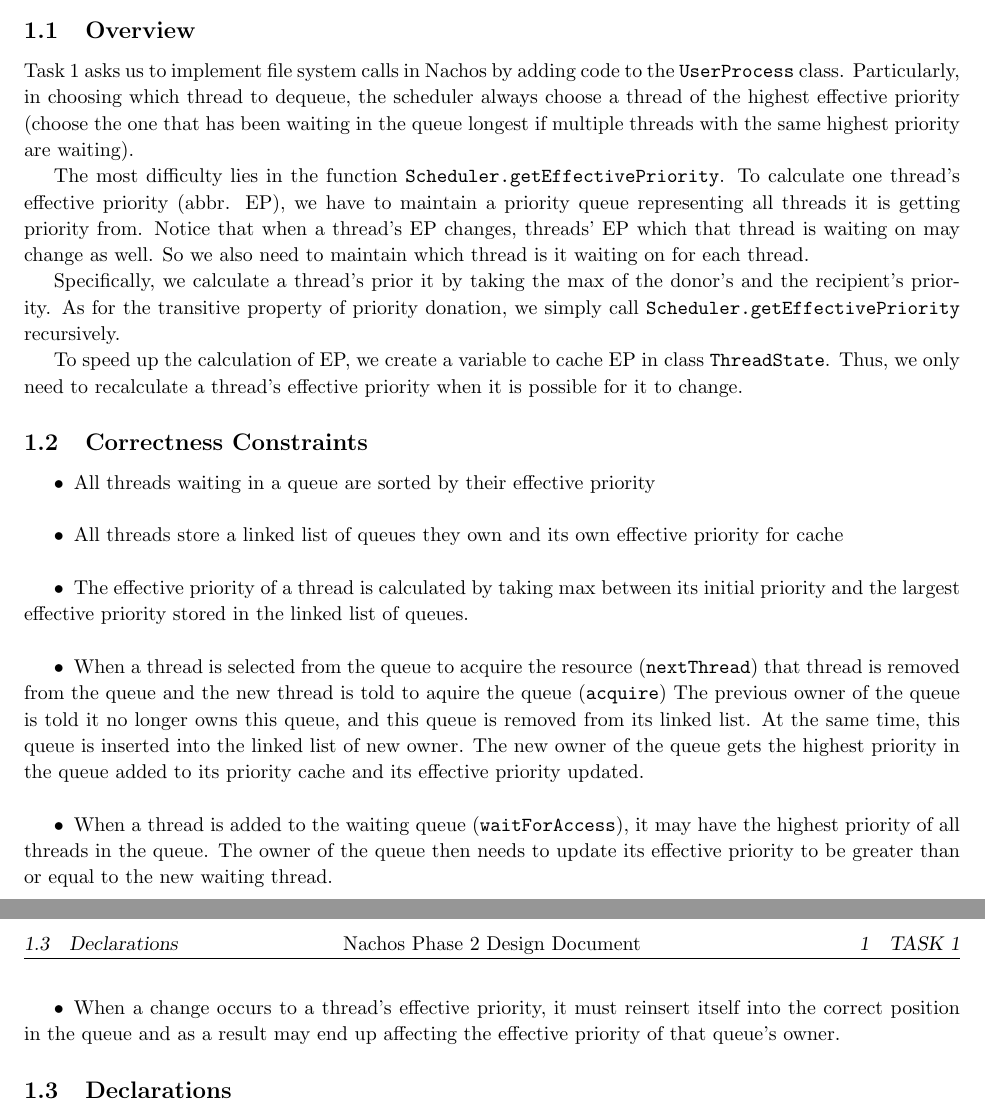
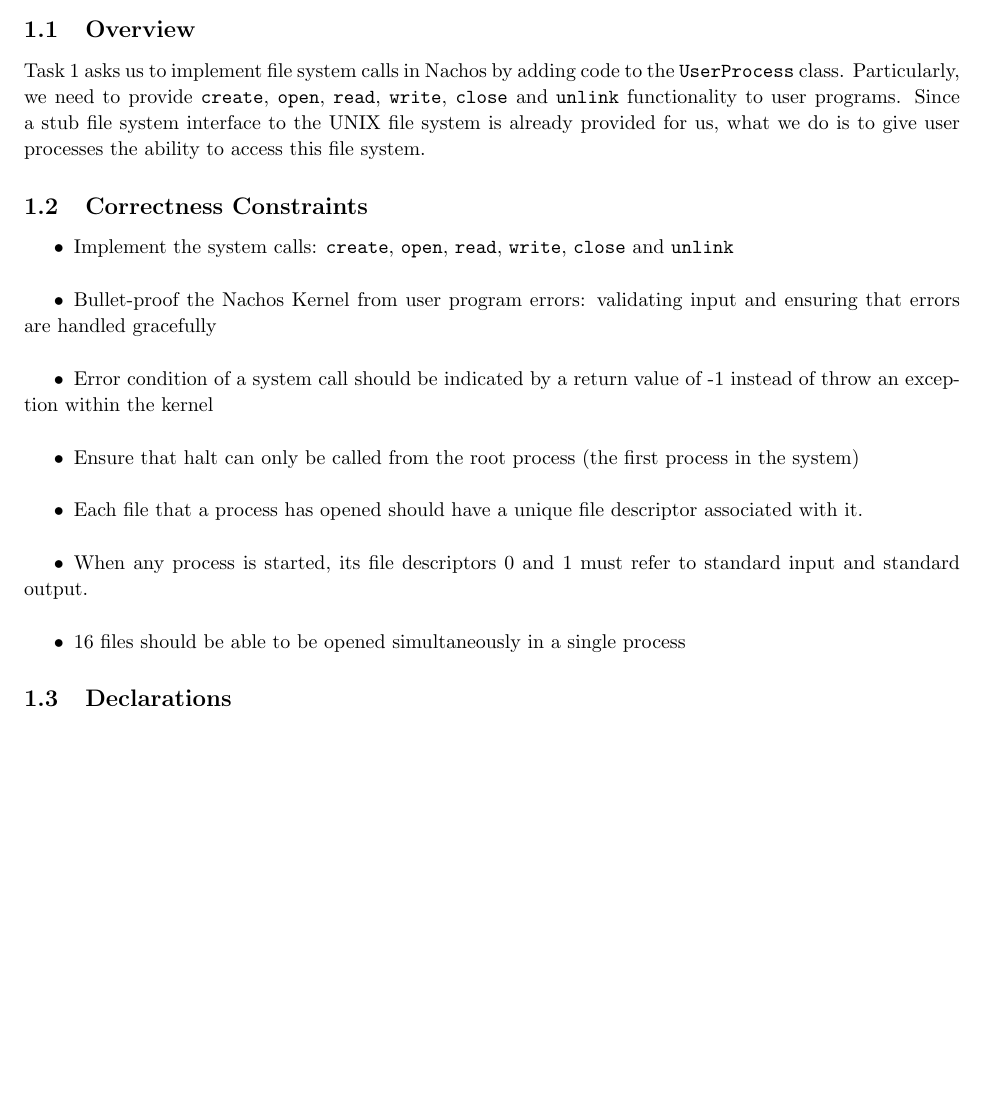
Before and after one commit to AlexeySakic/Nachos, a LaTeX document (design_document/phase2_design.tex): two parts of pages 1 and 2 of 3 before the commit and part of page 1 of 3 after it, the two joined at a grey line, cut so that both start at the same text, the shorter picture padded with empty space. Compiled offline with pdfLaTeX.

Commit message:
phase 2 task 1 overview + constraints

```diff
--- a/design_document/phase2_design.tex
+++ b/design_document/phase2_design.tex
@@ -74,23 +74,19 @@
 
 \section{Task 1}
 \subsection{Overview}
-Task 1 asks us to implement file system calls  in Nachos by adding code to the \texttt{UserProcess} class. Particularly, in choosing which  thread to dequeue, the scheduler always choose a thread of the highest effective priority (choose the one that has been waiting in the queue longest if multiple threads with the same highest priority are waiting).
-
-The most difficulty lies in the function \texttt{Scheduler.getEffectivePriority}. To calculate one thread's effective priority (abbr. EP), we have to maintain a priority queue representing all threads it is getting priority from. Notice that when a thread's EP changes, threads' EP which that thread is waiting on may change as well. So we also need to maintain which thread is it waiting on for each thread.
-
-Specifically, we calculate a thread's prior it  by taking the max of the donor's and the recipient's priority. As for the transitive property of priority donation, we simply call \texttt{Scheduler.getEffectivePriority} recursively.
-
-To speed up the calculation of EP, we create a variable to cache EP in class \texttt{ThreadState}. Thus, we only need to recalculate a thread's effective priority when it is possible for it to change.
+\indent Task 1 asks us to implement file system calls in Nachos by adding code to the \texttt{UserProcess} class. Particularly, we need to provide \texttt{create}, \texttt{open}, \texttt{read}, \texttt{write}, \texttt{close} and \texttt{unlink} functionality to user programs.
+Since a stub file system interface to the UNIX file system is already provided for us, what we do is to give user processes the ability to access this file system.
 
 \subsection{Correctness Constraints}
 
 \begin{asparaitem}
-\item All threads waiting in a queue are sorted by their effective priority\\
-\item All threads store a linked list of queues they own and its own effective priority for cache\\
-\item The effective priority of a thread is calculated by taking max between its initial priority and the largest effective priority stored in the linked list of queues.\\
-\item When a thread is selected from the queue to acquire the resource (\texttt{nextThread}) that thread is removed from the queue and the new thread is told to aquire the queue (\texttt{acquire}) The previous owner of the queue is told it no longer owns this queue, and this queue is removed from its linked list. At the same time, this queue is inserted into the linked list of new owner. The new owner of the queue gets the highest priority in the queue added to its priority cache and its effective priority updated. \\
-\item When a thread is added to the waiting queue (\texttt{waitForAccess}), it may have the highest priority of all threads in the queue. The owner of the queue then needs to update its effective priority to be greater than or equal to the new waiting thread.\\
-\item When a change occurs to a thread's effective priority, it must reinsert itself into the correct position in the queue and as a result may end up affecting the effective priority of that queue's owner.
+\item Implement the system calls: \texttt{create}, \texttt{open}, \texttt{read}, \texttt{write}, \texttt{close} and \texttt{unlink}\\
+\item Bullet-proof the Nachos Kernel from user program errors: validating input and ensuring that errors are handled gracefully\\
+\item Error condition of a system call should be indicated by a return value of -1 instead of throw an exception within the kernel\\
+\item Ensure that halt can only be called from the root process (the first process in the system)\\
+\item Each file that a process has opened should have a unique file descriptor associated with it.\\
+\item When any process is started, its file descriptors 0 and 1 must refer to standard input and standard output.\\
+\item 16 files should be able to be opened simultaneously in a single process
 \end{asparaitem}
 
 \subsection{Declarations}
```
